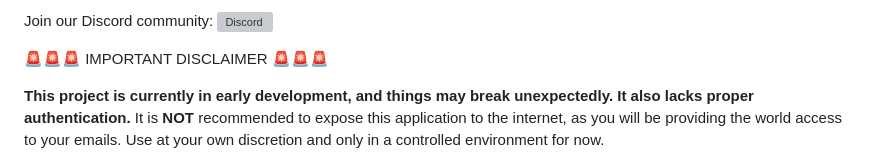
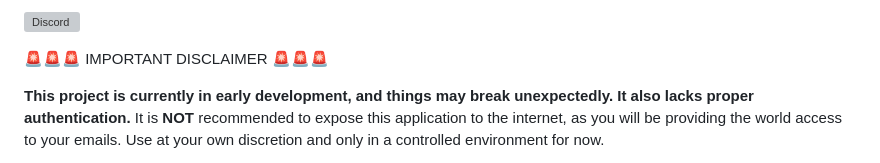
Before and after one commit to bandundu/email-archiver, a Markdown page: README.md, the part around the change. GitHub-like rendering; grey boxes are pictures that could not be loaded.

```diff
--- a/README.md
+++ b/README.md
@@ -1,4 +1,4 @@
-Join our Discord community: [![Discord](https://img.shields.io/discord/898588993000644874?color=7289DA&label=Discord&logo=discord&logoColor=white)](https://discord.gg/KvK5yXeP)
+[![Discord](https://img.shields.io/discord/898588993000644874?color=7289DA&label=Discord&logo=discord&logoColor=white)](https://discord.gg/KvK5yXeP)
 
 🚨🚨🚨 IMPORTANT DISCLAIMER 🚨🚨🚨
 
```
